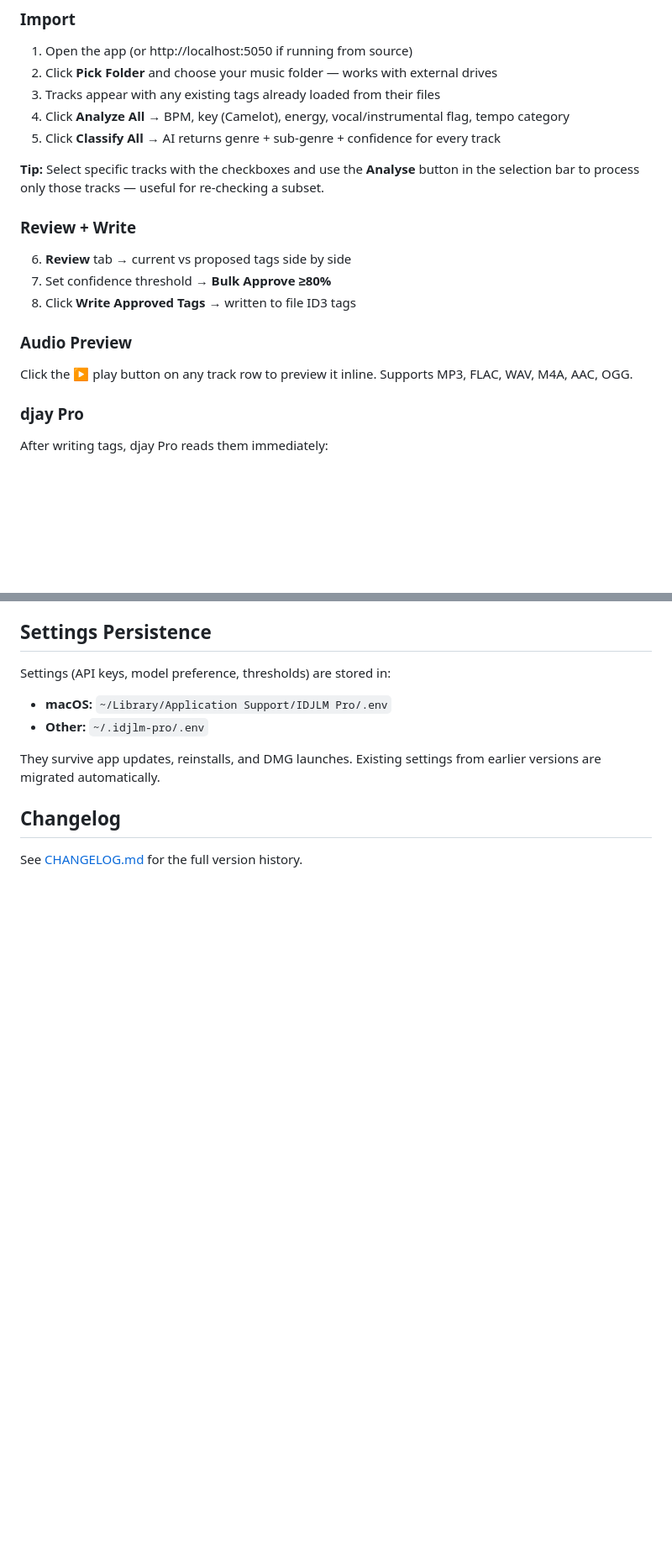
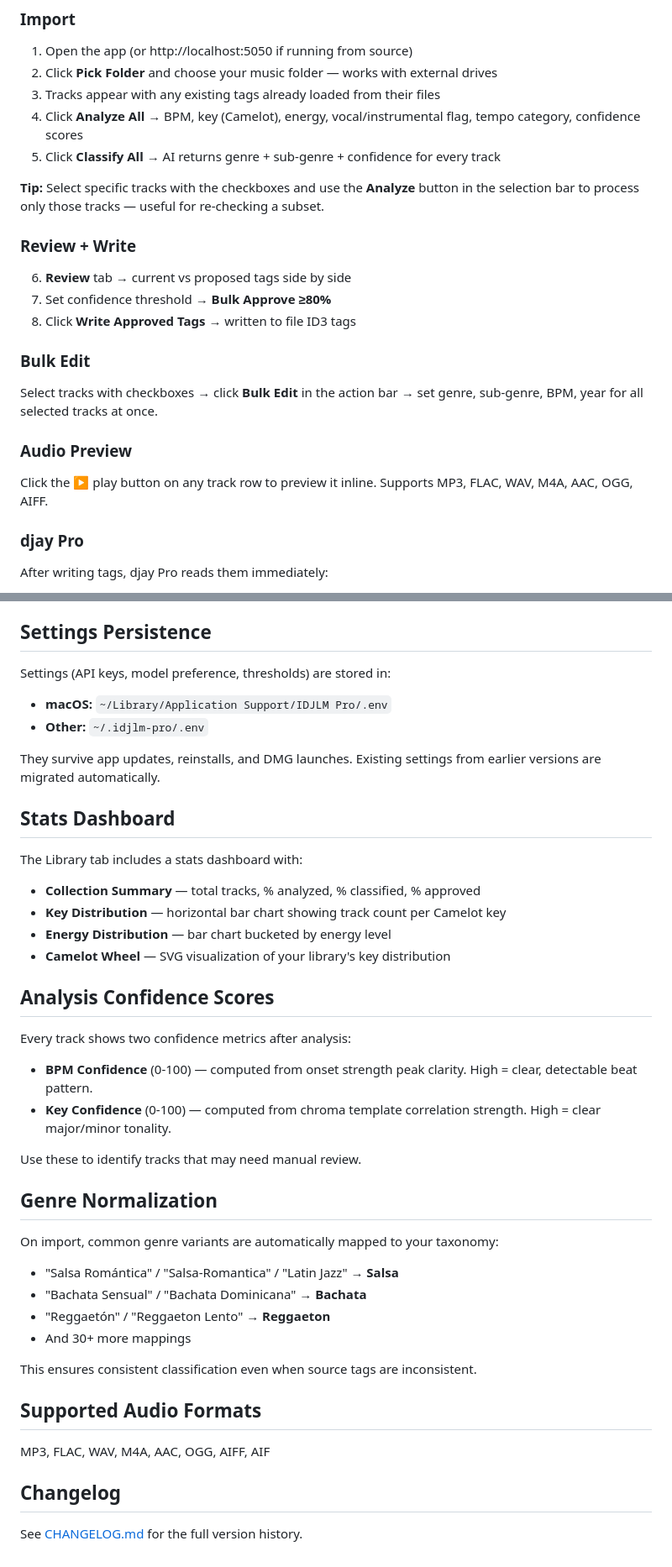
Before and after one commit to xonline/idjlm-pro, a Markdown page: README.md, 2 parts joined by grey strips. Shown at 84% size. Rendered like a GitHub page; blank space fills up the shorter version.

```diff
--- a/README.md
+++ b/README.md
@@ -83,18 +82,21 @@ cp config.example.env .env
 1. Open the app (or http://localhost:5050 if running from source)
 2. Click **Pick Folder** and choose your music folder — works with external drives
 3. Tracks appear with any existing tags already loaded from their files
-4. Click **Analyze All** → BPM, key (Camelot), energy, vocal/instrumental flag, tempo category
+4. Click **Analyze All** → BPM, key (Camelot), energy, vocal/instrumental flag, tempo category, confidence scores
 5. Click **Classify All** → AI returns genre + sub-genre + confidence for every track
 
-**Tip:** Select specific tracks with the checkboxes and use the **Analyse** button in the selection bar to process only those tracks — useful for re-checking a subset.
+**Tip:** Select specific tracks with the checkboxes and use the **Analyze** button in the selection bar to process only those tracks — useful for re-checking a subset.
 
 ### Review + Write
 6. **Review** tab → current vs proposed tags side by side
 7. Set confidence threshold → **Bulk Approve ≥80%**
 8. Click **Write Approved Tags** → written to file ID3 tags
 
+### Bulk Edit
+Select tracks with checkboxes → click **Bulk Edit** in the action bar → set genre, sub-genre, BPM, year for all selected tracks at once.
+
 ### Audio Preview
-Click the ▶ play button on any track row to preview it inline. Supports MP3, FLAC, WAV, M4A, AAC, OGG.
+Click the ▶ play button on any track row to preview it inline. Supports MP3, FLAC, WAV, M4A, AAC, OGG, AIFF.
 
 ### djay Pro
 After writing tags, djay Pro reads them immediately:
@@ -152,6 +163,36 @@ Settings (API keys, model preference, thresholds) are stored in:
 
 They survive app updates, reinstalls, and DMG launches. Existing settings from earlier versions are migrated automatically.
 
+## Stats Dashboard
+
+The Library tab includes a stats dashboard with:
+- **Collection Summary** — total tracks, % analyzed, % classified, % approved
+- **Key Distribution** — horizontal bar chart showing track count per Camelot key
+- **Energy Distribution** — bar chart bucketed by energy level
+- **Camelot Wheel** — SVG visualization of your library's key distribution
+
+## Analysis Confidence Scores
+
+Every track shows two confidence metrics after analysis:
+- **BPM Confidence** (0-100) — computed from onset strength peak clarity. High = clear, detectable beat pattern.
+- **Key Confidence** (0-100) — computed from chroma template correlation strength. High = clear major/minor tonality.
+
+Use these to identify tracks that may need manual review.
+
+## Genre Normalization
+
+On import, common genre variants are automatically mapped to your taxonomy:
+- "Salsa Romántica" / "Salsa-Romantica" / "Latin Jazz" → **Salsa**
+- "Bachata Sensual" / "Bachata Dominicana" → **Bachata**
+- "Reggaetón" / "Reggaeton Lento" → **Reggaeton**
+- And 30+ more mappings
+
+This ensures consistent classification even when source tags are inconsistent.
+
+## Supported Audio Formats
+
+MP3, FLAC, WAV, M4A, AAC, OGG, AIFF, AIF
+
 ## Changelog
 
 See [CHANGELOG.md](CHANGELOG.md) for the full version history.
```
Also changed, not shown: other parts of README.md (+22 -14 lines).
